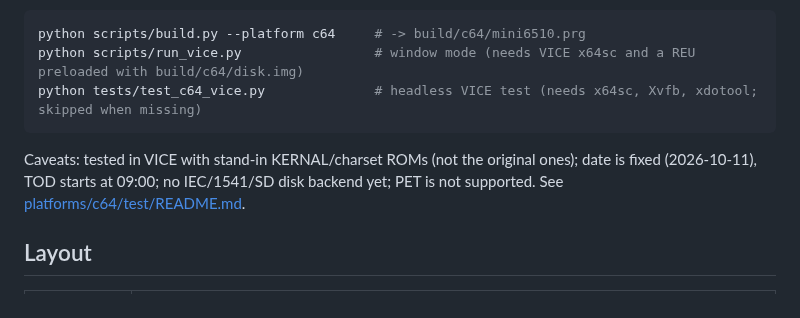
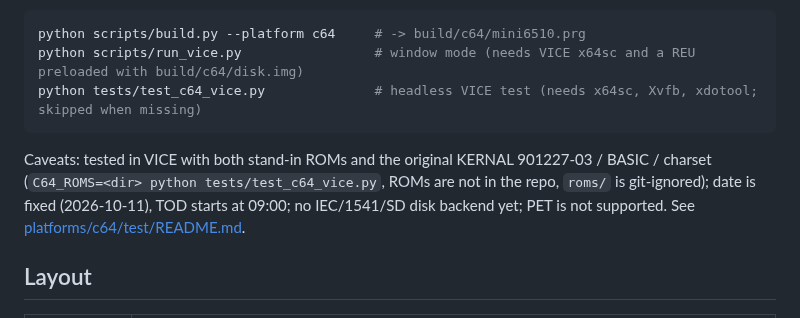
Before and after one commit to prachwal/mini6510, a Markdown page: README.md, the part around the change. Rendered like a GitHub page.

Commit message:
Test C64 build with original KERNAL/BASIC/charset ROMs in VICE
Co-Authored-By: Claude Sonnet 5.5 <noreply@anthropic.com>
Claude-Session: https://claude.ai/code/session_019BnBXEgAJqVo4kYEwhFS6S

````diff
--- a/README.md
+++ b/README.md
@@ -88,7 +88,7 @@ python scripts/run_vice.py                 # window mode (needs VICE x64sc and a
 python tests/test_c64_vice.py              # headless VICE test (needs x64sc, Xvfb, xdotool; skipped when missing)
 ```
 
-Caveats: tested in VICE with stand-in KERNAL/charset ROMs (not the original ones); date is fixed (2026-10-11), TOD starts at 09:00;
+Caveats: tested in VICE with both stand-in ROMs and the original KERNAL 901227-03 / BASIC / charset (`C64_ROMS=<dir> python tests/test_c64_vice.py`, ROMs are not in the repo, `roms/` is git-ignored); date is fixed (2026-10-11), TOD starts at 09:00;
 no IEC/1541/SD disk backend yet; PET is not supported. See [platforms/c64/test/README.md](platforms/c64/test/README.md).
 
 ## Layout
````
Also changed, not shown: docs/c64.md (+1 -1 lines), docs/img/c64-real-roms.png (added), 2 other files.
